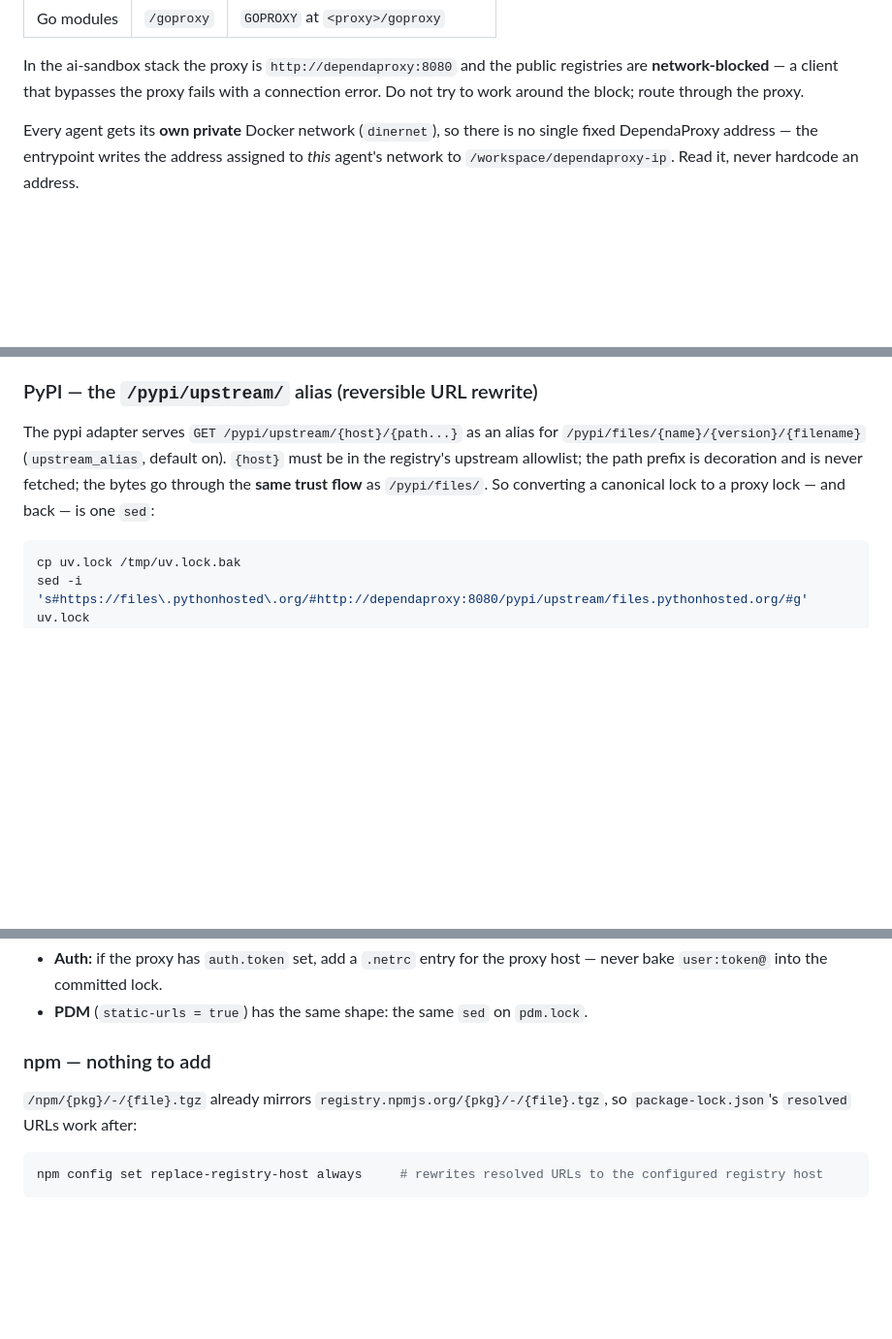
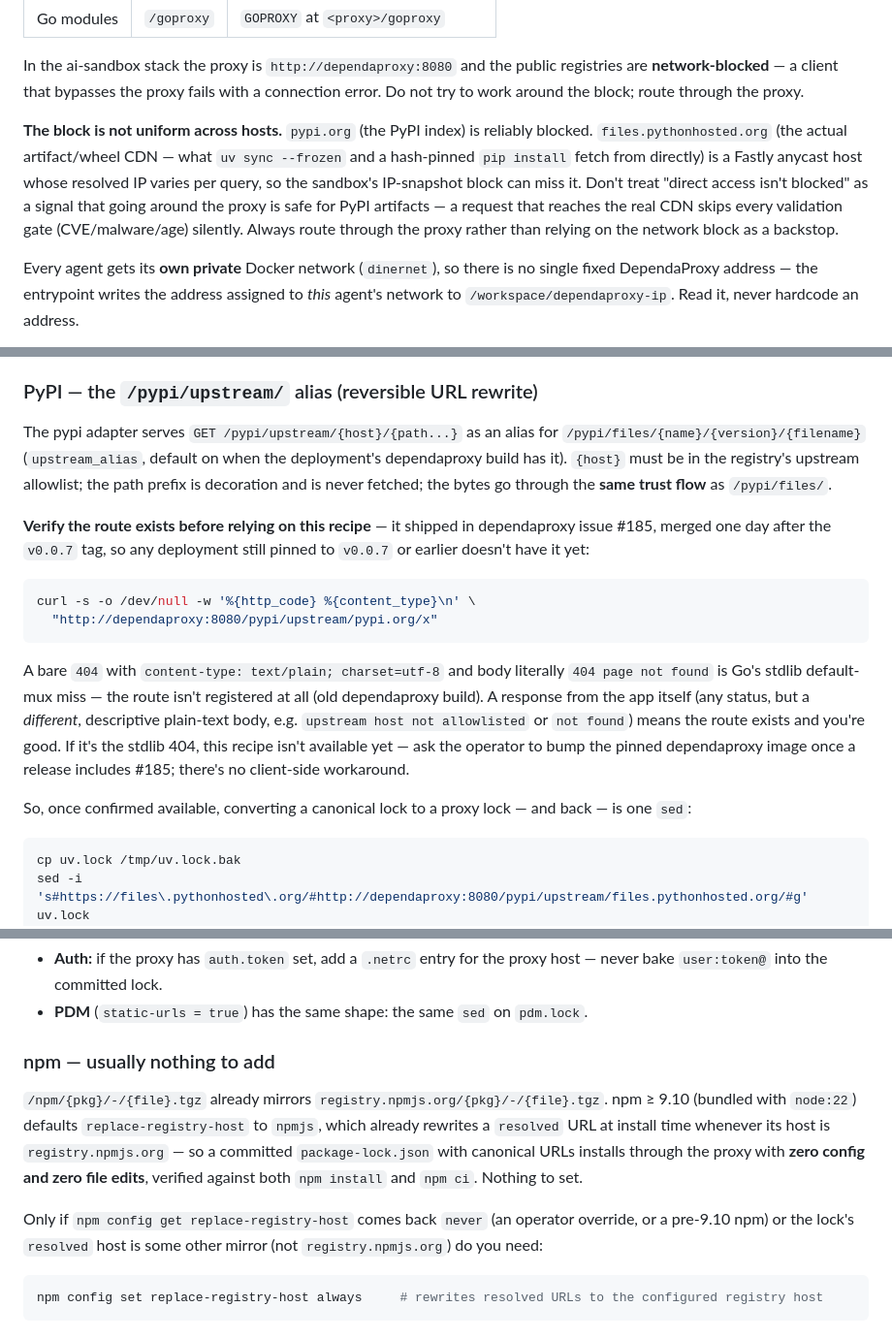
Before and after one commit to psenna/ai-sandbox, a Markdown page: claude-code/use-dependaproxy/SKILL.md, 3 parts joined by grey strips. Shown at 97% size. GitHub-like rendering; blank space fills up the shorter version.

Commit message:
docs: re-vendor use-dependaproxy skill with accuracy fixes (#231)
Re-vendors claude-code/use-dependaproxy/SKILL.md from
psenna/dependaproxy#192, which corrects three inaccuracies found by
actually exercising the documented recipes against this stack's own
live dependaproxy deployment:

- The /pypi/upstream/ alias route is presented as unconditionally
  available, but it shipped one commit after the v0.0.7 tag that
  docker-operator/docker-compose.yaml currently pins — this
  deployment gets a bare Go stdlib 404 for it, not the alias. Added a
  health-check snippet and the exact signature that tells "route
  missing" apart from the adapter's own descriptive 404s.
- The npm section always told readers to run
  `npm config set replace-registry-host always`, but npm >= 9.10
  (bundled with node:22, what the use-docker skill's npm example
  runs) already defaults replace-registry-host to npmjs, which
  transparently rewrites a canonical registry.npmjs.org resolved URL
  with zero config and zero file edits.
- files.pythonhosted.org (the PyPI artifact CDN uv sync --frozen
  fetches from) is a Fastly anycast host whose resolved IP varies per
  query, so this stack's IP-snapshot iptables block in
  scripts/dind-init.sh can miss it — a canonical lock can silently
  bypass every dependaproxy validation gate. Flagged explicitly.

Co-authored-by: Claude Sonnet 5 <noreply@anthropic.com>

````diff
--- a/claude-code/use-dependaproxy/SKILL.md
+++ b/claude-code/use-dependaproxy/SKILL.md
@@ -20,6 +20,16 @@ several ecosystems, segregated by URL path prefix:
 In the ai-sandbox stack the proxy is `http://dependaproxy:8080` and the public
 registries are **network-blocked** — a client that bypasses the proxy fails with
 a connection error. Do not try to work around the block; route through the proxy.
+
+**The block is not uniform across hosts.** `pypi.org` (the PyPI index) is
+reliably blocked. `files.pythonhosted.org` (the actual artifact/wheel CDN —
+what `uv sync --frozen` and a hash-pinned `pip install` fetch from directly)
+is a Fastly anycast host whose resolved IP varies per query, so the sandbox's
+IP-snapshot block can miss it. Don't treat "direct access isn't blocked" as a
+signal that going around the proxy is safe for PyPI artifacts — a request that
+reaches the real CDN skips every validation gate (CVE/malware/age) silently.
+Always route through the proxy rather than relying on the network block as a
+backstop.
 
 Every agent gets its **own private** Docker network (`dinernet`), so there is
 no single fixed DependaProxy address — the entrypoint writes the address
@@ -89,10 +99,31 @@ anyone with direct PyPI access.**
 ### PyPI — the `/pypi/upstream/` alias (reversible URL rewrite)
 
 The pypi adapter serves `GET /pypi/upstream/{host}/{path...}` as an alias for
-`/pypi/files/{name}/{version}/{filename}` (`upstream_alias`, default on). `{host}`
-must be in the registry's upstream allowlist; the path prefix is decoration and
-is never fetched; the bytes go through the **same trust flow** as `/pypi/files/`.
-So converting a canonical lock to a proxy lock — and back — is one `sed`:
+`/pypi/files/{name}/{version}/{filename}` (`upstream_alias`, default on when the
+deployment's dependaproxy build has it). `{host}` must be in the registry's
+upstream allowlist; the path prefix is decoration and is never fetched; the
+bytes go through the **same trust flow** as `/pypi/files/`.
+
+**Verify the route exists before relying on this recipe** — it shipped in
+dependaproxy issue #185, merged one day after the `v0.0.7` tag, so any
+deployment still pinned to `v0.0.7` or earlier doesn't have it yet:
+
+```sh
+curl -s -o /dev/null -w '%{http_code} %{content_type}\n' \
+  "http://dependaproxy:8080/pypi/upstream/pypi.org/x"
+```
+
+A bare `404` with `content-type: text/plain; charset=utf-8` and body literally
+`404 page not found` is Go's stdlib default-mux miss — the route isn't
+registered at all (old dependaproxy build). A response from the app itself
+(any status, but a *different*, descriptive plain-text body, e.g. `upstream
+host not allowlisted` or `not found`) means the route exists and you're good.
+If it's the stdlib 404, this recipe isn't available yet — ask the operator to
+bump the pinned dependaproxy image once a release includes #185; there's no
+client-side workaround.
+
+So, once confirmed available, converting a canonical lock to a proxy lock —
+and back — is one `sed`:
 
 ```sh
 cp uv.lock /tmp/uv.lock.bak
@@ -119,10 +150,18 @@ cp /tmp/uv.lock.bak uv.lock          # restore BEFORE any git operation
   host — never bake `user:token@` into the committed lock.
 - **PDM** (`static-urls = true`) has the same shape: the same `sed` on `pdm.lock`.
 
-### npm — nothing to add
+### npm — usually nothing to add
 
-`/npm/{pkg}/-/{file}.tgz` already mirrors `registry.npmjs.org/{pkg}/-/{file}.tgz`,
-so `package-lock.json`'s `resolved` URLs work after:
+`/npm/{pkg}/-/{file}.tgz` already mirrors `registry.npmjs.org/{pkg}/-/{file}.tgz`.
+npm ≥ 9.10 (bundled with `node:22`) defaults `replace-registry-host` to
+`npmjs`, which already rewrites a `resolved` URL at install time whenever its
+host is `registry.npmjs.org` — so a committed `package-lock.json` with
+canonical URLs installs through the proxy with **zero config and zero file
+edits**, verified against both `npm install` and `npm ci`. Nothing to set.
+
+Only if `npm config get replace-registry-host` comes back `never` (an
+operator override, or a pre-9.10 npm) or the lock's `resolved` host is some
+other mirror (not `registry.npmjs.org`) do you need:
 
 ```sh
 npm config set replace-registry-host always     # rewrites resolved URLs to the configured registry host
````
